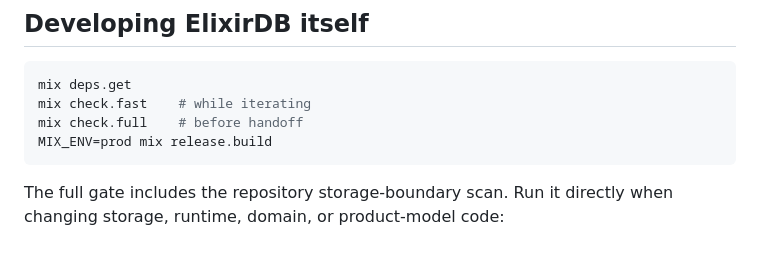
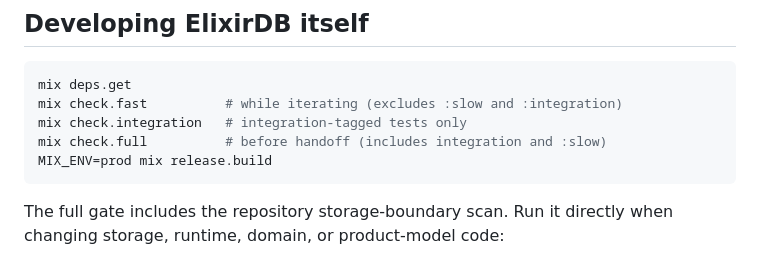
Before and after one commit to jmarceno/vialkeeper, a Markdown page: README.md, the part around the change. Rendered like a GitHub page.

Commit message:
Document mix check.integration in the developer loop.

````diff
--- a/README.md
+++ b/README.md
@@ -640,8 +640,9 @@ one host are rejected. Full procedures:
 
 ```sh
 mix deps.get
-mix check.fast    # while iterating
-mix check.full    # before handoff
+mix check.fast          # while iterating (excludes :slow and :integration)
+mix check.integration   # integration-tagged tests only
+mix check.full          # before handoff (includes integration and :slow)
 MIX_ENV=prod mix release.build
 ```
 
````
